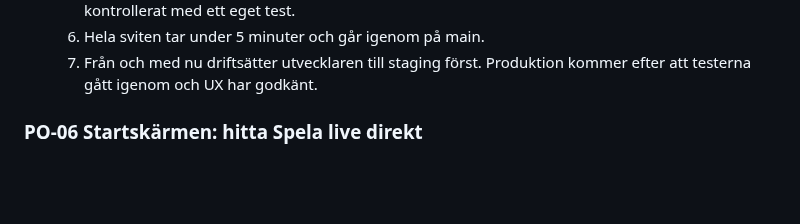
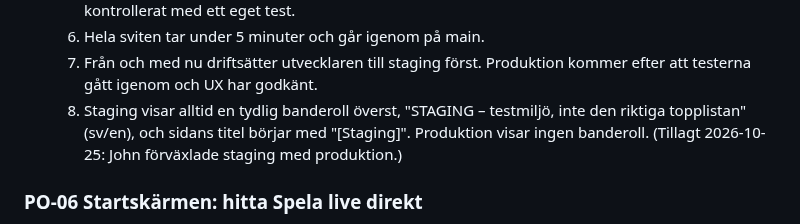
Before and after one commit to hamiltoon/sweden-county-quiz, a Markdown page: BACKLOG.md, the part around the change. Rendered like a GitHub page; blank space fills up the shorter version.

Commit message:
Backlog: PO-29 får krav på staging-banderoll
Co-Authored-By: Claude Opus 5.5 <noreply@anthropic.com>
Claude-Session: https://claude.ai/code/session_01PTbzZXZdzDxTaivzKg7RHA

```diff
--- a/BACKLOG.md
+++ b/BACKLOG.md
@@ -117,6 +117,8 @@ Beslutat med John 2026-10-25. Det är kontrollen av resultatet som begränsar os
   5. Testerna vägrar skriva till topplistan eller skapa passkeys mot produktionens adress. Det är kontrollerat med ett eget test.
   6. Hela sviten tar under 5 minuter och går igenom på main.
   7. Från och med nu driftsätter utvecklaren till staging först. Produktion kommer efter att testerna gått igenom och UX har godkänt.
+  8. Staging visar alltid en tydlig banderoll överst, "STAGING – testmiljö, inte den riktiga topplistan" (sv/en), och sidans titel
+     börjar med "[Staging]". Produktion visar ingen banderoll. (Tillagt 2026-10-25: John förväxlade staging med produktion.)
 
 ### PO-06 Startskärmen: hitta Spela live direkt
 - **Status:** ✅ Klar 2026-10-25 ([#23](https://github.com/hamiltoon/sweden-county-quiz/pull/23)). UX har godkänt alla fem kriterierna på produktion.
```
